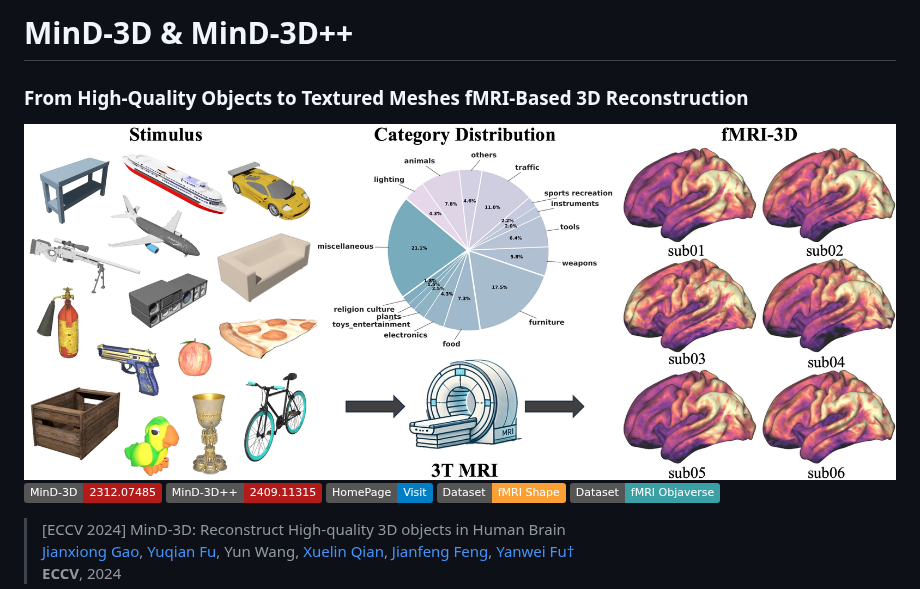
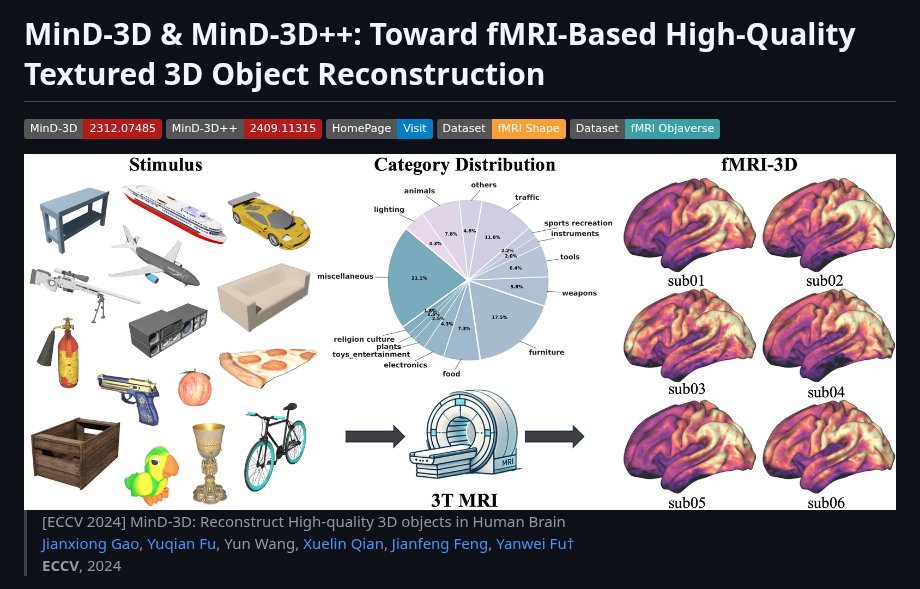
Before and after one commit to JianxGao/MinD-3D, a Markdown page: README.md, the part around the change. Drawn GitHub-style; badges without logos.

```diff
--- a/README.md
+++ b/README.md
@@ -1,15 +1,16 @@
-# MinD-3D & MinD-3D++
-### From High-Quality Objects to Textured Meshes fMRI-Based 3D Reconstruction
+# MinD-3D & MinD-3D++: Toward fMRI-Based High-Quality Textured 3D Object Reconstruction
 
 
-
-<img src='./imgs/MinD-3D++.jpg' width="100%">
 
 [![ArXiv](https://img.shields.io/badge/MinD--3D-2312.07485-b31b1b.svg?logo=arXiv)](https://arxiv.org/abs/2312.07485)
 [![ArXiv](https://img.shields.io/badge/MinD--3D++-2409.11315-b31b1b.svg?logo=arXiv)](https://arxiv.org/abs/2409.11315)
 [![HomePage](https://img.shields.io/badge/HomePage-Visit-blue.svg?logo=homeadvisor&logoColor=f5f5f5)](https://jianxgao.github.io/MinD-3D/)
 [![Dataset](https://img.shields.io/badge/Dataset-fMRI_Shape-faa035.svg?logo=Huggingface)](https://huggingface.co/datasets/Fudan-fMRI/fMRI-Shape)
 [![Dataset](https://img.shields.io/badge/Dataset-fMRI_Objaverse-3aa0a5.svg?logo=Huggingface)](https://huggingface.co/datasets/Fudan-fMRI/fMRI-Objaverse)
+
+
+<img src='./imgs/MinD-3D++.jpg' width="100%">
+
 
 
 
```
